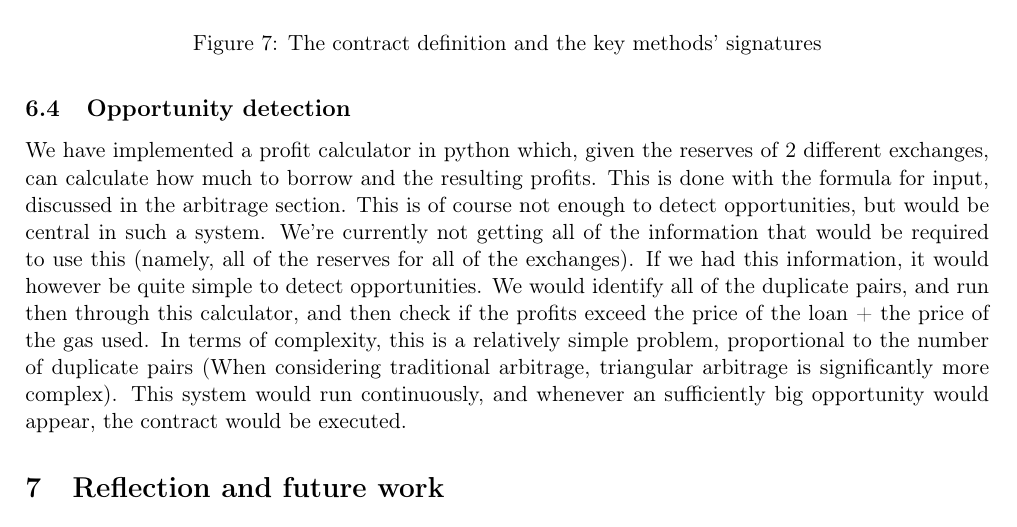
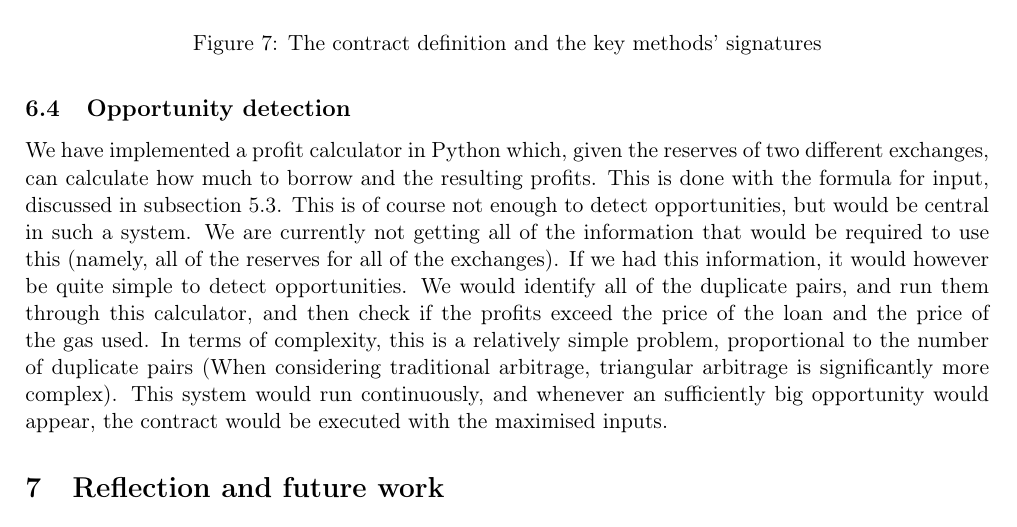
Before and after one commit to SRotendahl/SBT, a LaTeX paper (report/main.tex, which reads report/implementation.tex): part of page 12 of 14, cut so that both start at the same text. Compiled offline with pdfLaTeX.

Commit message:
Improve implmentation section on Python code

```diff
--- a/report/implementation.tex
+++ b/report/implementation.tex
@@ -108,17 +108,18 @@ contract Gordon is ICallee, DydxFlashloanBase, Ownable {
 \end{figure}
 
 \subsection{Opportunity detection}
-We have implemented a profit calculator in python which, given the reserves of 2
-different exchanges, can calculate how much to borrow and the resulting profits.
-This is done with the formula for input, discussed in the arbitrage section.
-This is of course not enough to detect opportunities, but would be central in
-such a system. We're currently not getting all of the information that would be
-required to use this (namely, all of the reserves for all of the exchanges). If
-we had this information, it would however be quite simple to detect
-opportunities. We would identify all of the duplicate pairs, and run then
-through this calculator, and then check if the profits exceed the price of the
-loan + the price of the gas used. In terms of complexity, this is a relatively
-simple problem, proportional to the number of duplicate pairs (When considering
-traditional arbitrage, triangular arbitrage is significantly more complex). This
-system would run continuously, and whenever an sufficiently big opportunity
-would appear, the contract would be executed.
+We have implemented a profit calculator in Python which, given the reserves of
+two different exchanges, can calculate how much to borrow and the resulting
+profits. This is done with the formula for input, discussed in
+\autoref{maximizing}. This is of course not enough to detect opportunities, but
+would be central in such a system. We are currently not getting all of the
+information that would be required to use this (namely, all of the reserves for
+all of the exchanges). If we had this information, it would however be quite
+simple to detect opportunities. We would identify all of the duplicate pairs,
+and run them through this calculator, and then check if the profits exceed the
+price of the loan and the price of the gas used. In terms of complexity, this is
+a relatively simple problem, proportional to the number of duplicate pairs (When
+considering traditional arbitrage, triangular arbitrage is significantly more
+complex). This system would run continuously, and whenever an sufficiently big
+opportunity would appear, the contract would be executed with the maximised
+inputs.
```
Also changed, not shown: report/arbitrage.tex (+1 -1 lines).
